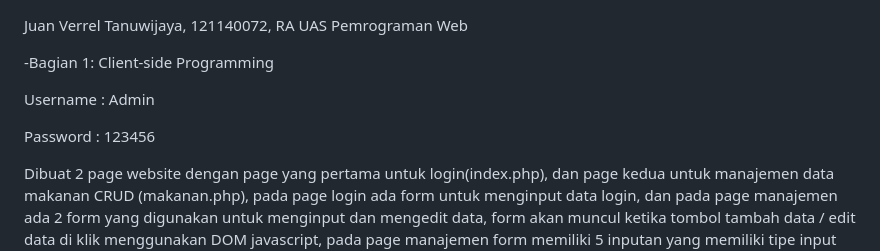
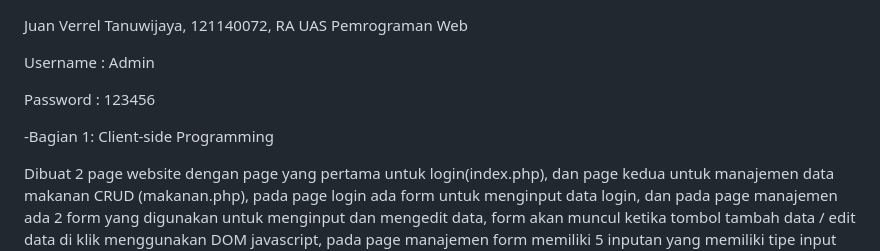
Before and after one commit to Juan-121140072/121140072_UAS_Pemweb, a Markdown page: README.md, the part around the change. GitHub-like rendering.

```diff
--- a/README.md
+++ b/README.md
@@ -1,11 +1,11 @@
 Juan Verrel Tanuwijaya, 121140072, RA
 UAS Pemrograman Web
-
--Bagian 1: Client-side Programming
 
 Username : Admin
 
 Password : 123456
+
+-Bagian 1: Client-side Programming
 
 Dibuat 2 page website dengan page yang pertama untuk login(index.php), dan page kedua untuk manajemen data makanan CRUD (makanan.php),
 pada page login ada form untuk menginput data login,
```
